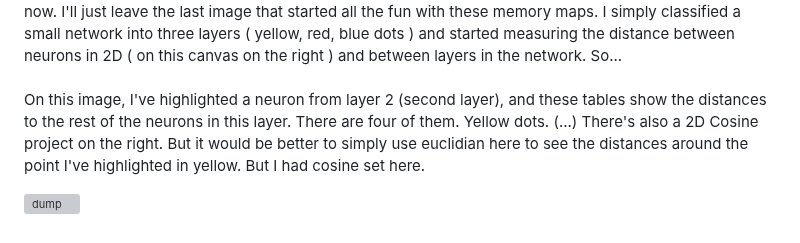
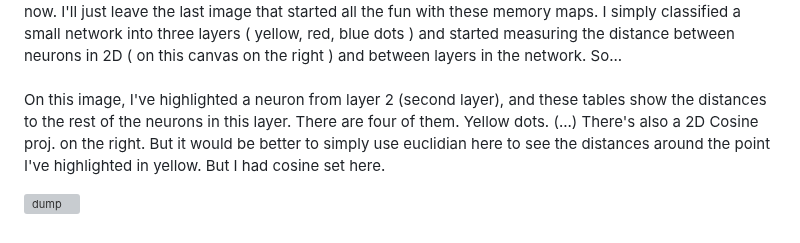
Before and after one commit to KarolDuracz/SVG-Mind-Tree, a Markdown page: version_3/README.md, the part around the change. Rendered like a GitHub page; grey boxes are pictures that could not be loaded.

```diff
--- a/version_3/README.md
+++ b/version_3/README.md
@@ -43,6 +43,6 @@ clearSceneBtn.addEventListener('click', async () => {
 
 I'll write a summary of this repo here. I probably won't add more, because it's a base. And by default, I need it for something else, these graphs. But now I've started thinking about the data, whether such maps make sense, etc. Because I've started measuring various things, like distance on a 2D plane and between layers of individual neurons in networks. And not just Euclidean ones. (...) I won't post anything more for now. I'll just leave the last image that started all the fun with these memory maps. I simply classified a small network into three layers ( yellow, red, blue dots ) and started measuring the distance between neurons in 2D ( on this canvas on the right ) and between layers in the network. So...
 <br /><br />
-On this image, I've highlighted a neuron from layer 2 (second layer), and these tables show the distances to the rest of the neurons in this layer. There are four of them. Yellow dots. (...) There's also a 2D Cosine project on the right. But it would be better to simply use euclidian here to see the distances around the point I've highlighted in yellow. But I had cosine set here.
+On this image, I've highlighted a neuron from layer 2 (second layer), and these tables show the distances to the rest of the neurons in this layer. There are four of them. Yellow dots. (...) There's also a 2D Cosine proj. on the right. But it would be better to simply use euclidian here to see the distances around the point I've highlighted in yellow. But I had cosine set here.
 
 ![dump](https://github.com/KarolDuracz/SVG-Mind-Tree/blob/main/version_3/images_ver3/last%20words%20for%20this%20demos.png?raw=true)
```
